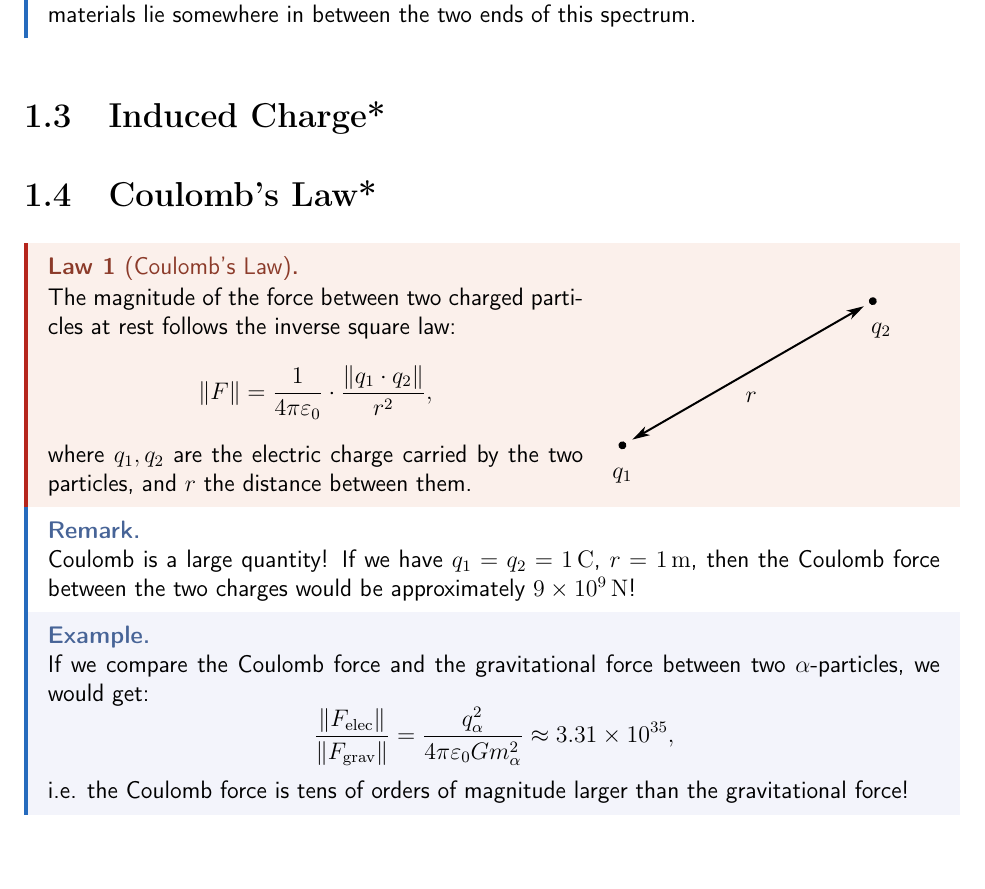
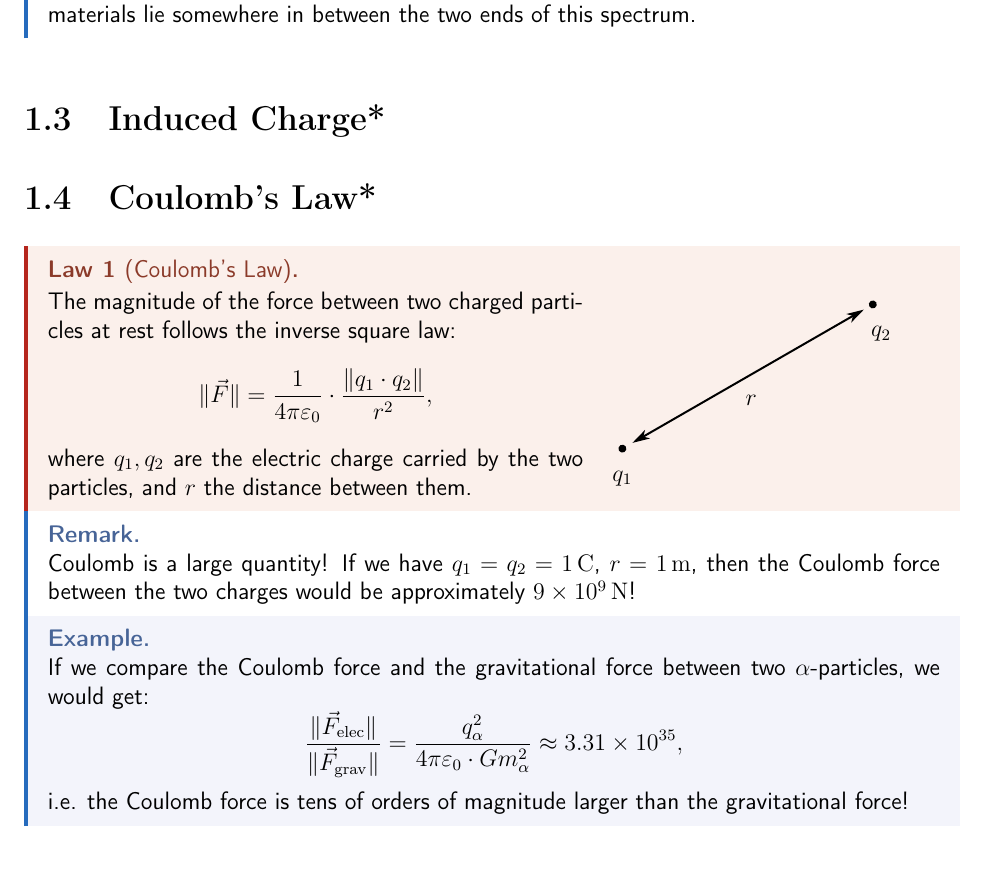
Before and after one commit to Filaret14/UM-SJTU-JI-Honor-Physics-Compiled, a LaTeX document (260/master.tex, which reads 260/ch_01.tex, 260/tendo-notes-physics.sty): part of page 6 of 7, cut so that both start at the same text. Compiled offline with pdfLaTeX.

Commit message:
feat(sty): added norm and vn command

```diff
--- a/260/ch_01.tex
+++ b/260/ch_01.tex
@@ -92,7 +92,7 @@ It is commonly seen that solid objects allow the flow of charge in a certain uni
 \begin{law}[Coulomb's Law]
     \ \\\begin{minipage}{0.6 \linewidth}
         \vspace{3pt} The magnitude of the force between two charged particles at rest follows the inverse square law:
-        $$\lVert F\rVert=\frac{1}{4\pi\varepsilon_0}\cdot\frac{\lVert q_1\cdot q_2\rVert}{r^2}, $$
+        $$\vn{F}=\frac{1}{4\pi\varepsilon_0}\cdot\frac{\norm{ q_1\cdot q_2}}{r^2}, $$
         where $q_1, q_2$ are the electric charge carried by the two particles, and $r$ the distance between them.
     \end{minipage}
     \begin{minipage}{0.4 \linewidth}
@@ -106,7 +106,7 @@ It is commonly seen that solid objects allow the flow of charge in a certain uni
 \vspace{-12pt}
 \begin{example}
     \ \\If we compare the Coulomb force and the gravitational force between two $\alpha$-particles, we would get:
-    $$\frac{\lVert F_{\rm{elec}}\rVert}{\lVert F_{\rm{grav}}\rVert}=\frac{q_\alpha^2}{4\pi\varepsilon_0Gm_\alpha^2}\approx3.31\times10^{35},$$
+    $$\frac{\norm{\vec{F}_{\rm{elec}}}}{\norm{\vec{F}_{\rm{grav}}}}=\frac{q_\alpha^2}{4\pi\varepsilon_0\cdot Gm_\alpha^2}\approx3.31\times10^{35},$$
     i.e. the Coulomb force is tens of orders of magnitude larger than the gravitational force!
 \end{example}
 \section{Electric Field*}
--- a/260/tendo-notes-physics.sty
+++ b/260/tendo-notes-physics.sty
@@ -76,6 +76,9 @@
 \newcommand\contra{\scalebox{1.1}{$\lightning$}}
 \newcommand\Z{\mathbb{Z}}
 \newcommand\R{\mathbb{R}}
+\newcommand{\norm}[1]{\lVert #1 \rVert}
+% \newcommand{\vec}[1]{\overrightarrow{#1}}
+\newcommand{\vn}[1]{\norm{\vec{#1}}}
 
 % -------------------------------------------------------------------------
 %  Table of Contents Formatting
```
Also changed, not shown: 260/master.pdf.
